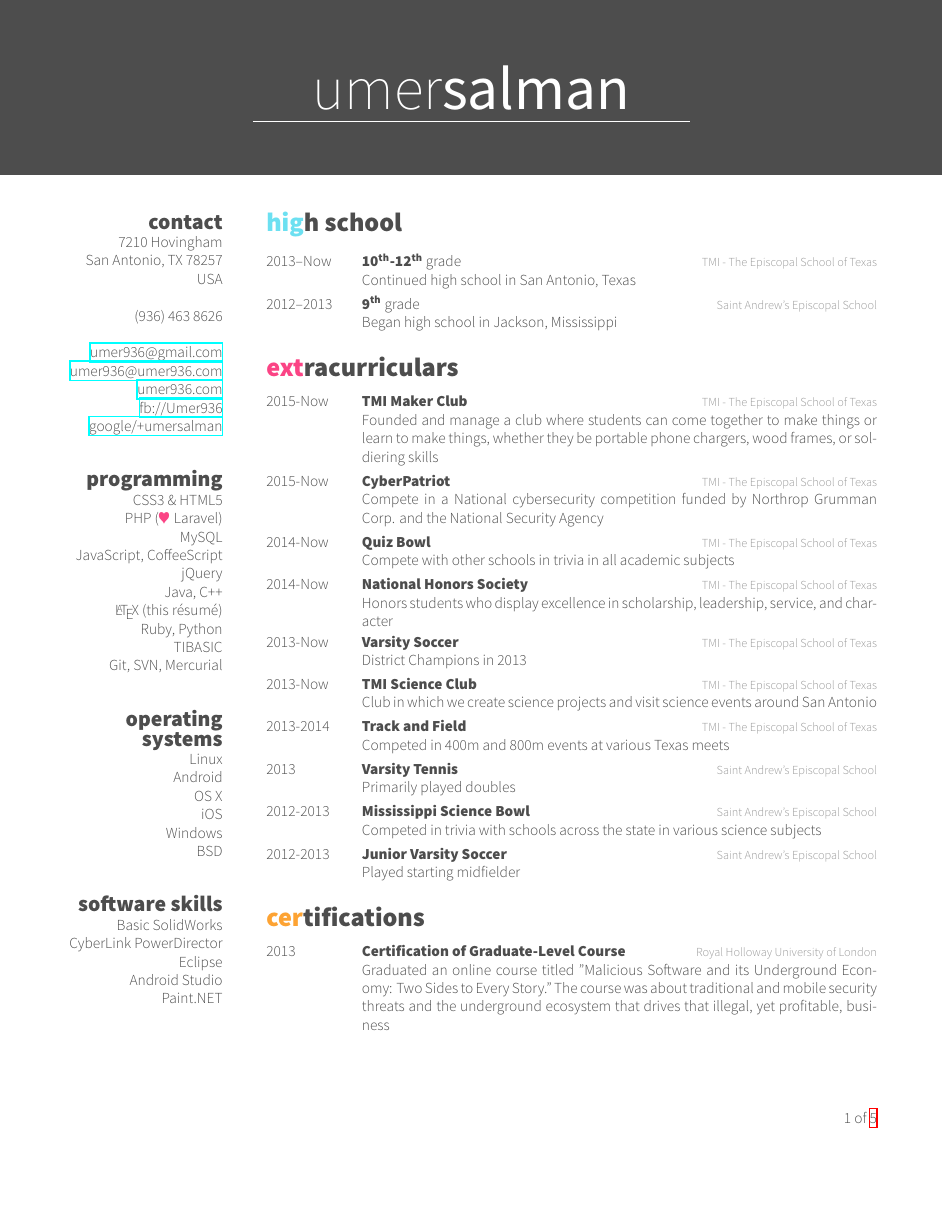
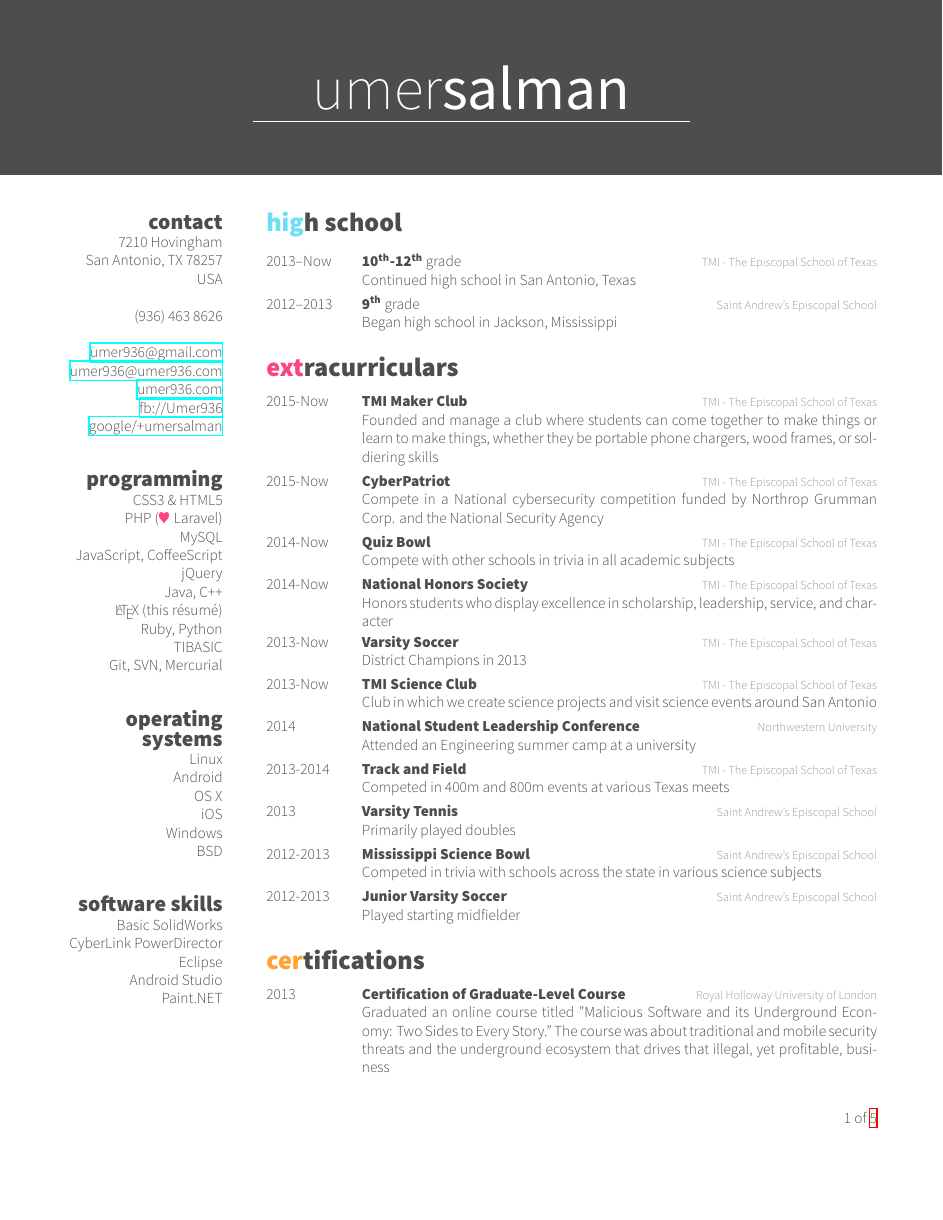
Before and after one commit to umer936/My-Resume-CV, a LaTeX CV (cv.tex): page 1 of 5. The pictures show the PDF file cv.pdf that the author committed with the source.

Commit message:
Added NSLC

```diff
--- a/cv.tex
+++ b/cv.tex
@@ -154,6 +154,14 @@ Paint.NET
 {TMI Science Club}
 {TMI - The Episcopal School of Texas}
 {Club in which we create science projects and visit science events around San Antonio}
+
+%------------------------------------------------
+
+\entry
+{2014}
+{National Student Leadership Conference}
+{Northwestern University}
+{Attended an Engineering summer camp at a university}
 
 %------------------------------------------------
 
```
Also changed, not shown: cv.pdf.
